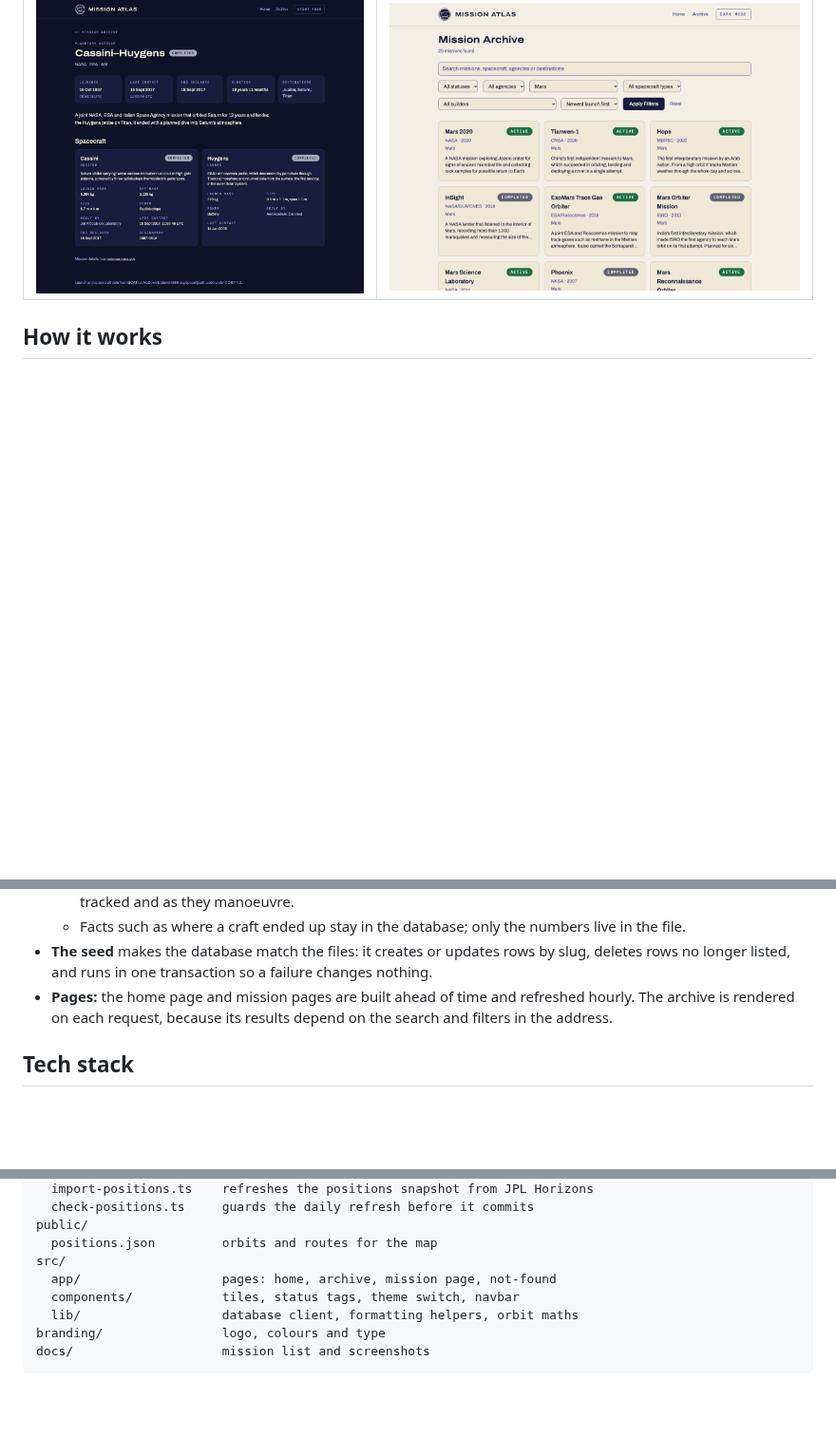
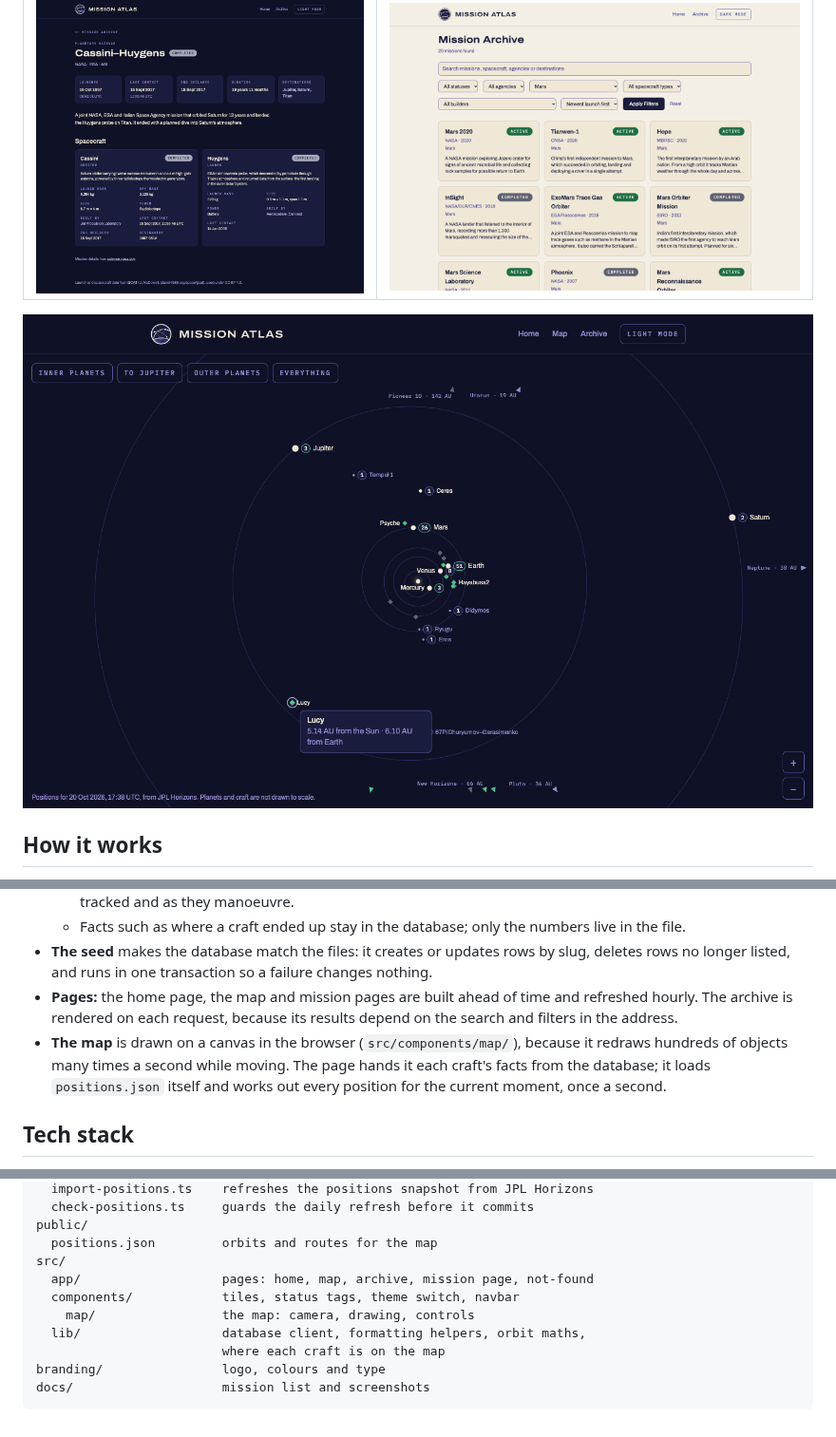
Before and after one commit to haygenwarren/mission-atlas, a Markdown page: README.md, 3 parts joined by grey strips. Shown at 95% size. Rendered like a GitHub page; pictures changed too: docs/screenshots/map.png (added); blank space fills up the shorter version.

````diff
--- a/README.md
+++ b/README.md
@@ -19,6 +20,8 @@ Mission Atlas is an archive of robotic planetary science and astrophysics missio
 | Mission page | Archive, light theme |
 | --- | --- |
 | ![Cassini-Huygens mission page](docs/screenshots/mission.png) | ![Archive filtered to Mars missions](docs/screenshots/archive.png) |
+
+![The map, out to Jupiter, with the pointer over Lucy](docs/screenshots/map.png)
 
 ## How it works
 
@@ -43,7 +46,8 @@ flowchart LR
   - **Freshness:** a GitHub Actions job refreshes the file from Horizons every day and commits it to `main` when Horizons' data has changed, which redeploys the site. Horizons revises the paths of craft in transit as they are tracked and as they manoeuvre.
   - Facts such as where a craft ended up stay in the database; only the numbers live in the file.
 - **The seed** makes the database match the files: it creates or updates rows by slug, deletes rows no longer listed, and runs in one transaction so a failure changes nothing.
-- **Pages:** the home page and mission pages are built ahead of time and refreshed hourly. The archive is rendered on each request, because its results depend on the search and filters in the address.
+- **Pages:** the home page, the map and mission pages are built ahead of time and refreshed hourly. The archive is rendered on each request, because its results depend on the search and filters in the address.
+- **The map** is drawn on a canvas in the browser (`src/components/map/`), because it redraws hundreds of objects many times a second while moving. The page hands it each craft's facts from the database; it loads `positions.json` itself and works out every position for the current moment, once a second.
 
 ## Tech stack
 
@@ -140,9 +144,11 @@ scripts/
 public/
   positions.json         orbits and routes for the map
 src/
-  app/                   pages: home, archive, mission page, not-found
+  app/                   pages: home, map, archive, mission page, not-found
   components/            tiles, status tags, theme switch, navbar
-  lib/                   database client, formatting helpers, orbit maths
+    map/                 the map: camera, drawing, controls
+  lib/                   database client, formatting helpers, orbit maths,
+                         where each craft is on the map
 branding/                logo, colours and type
 docs/                    mission list and screenshots
 ```
````
Also changed, not shown: other parts of README.md (+1 -0 lines), 8 other files.
